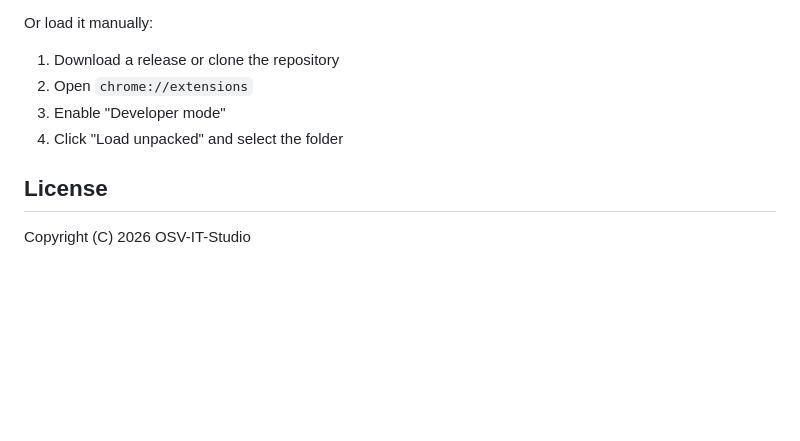
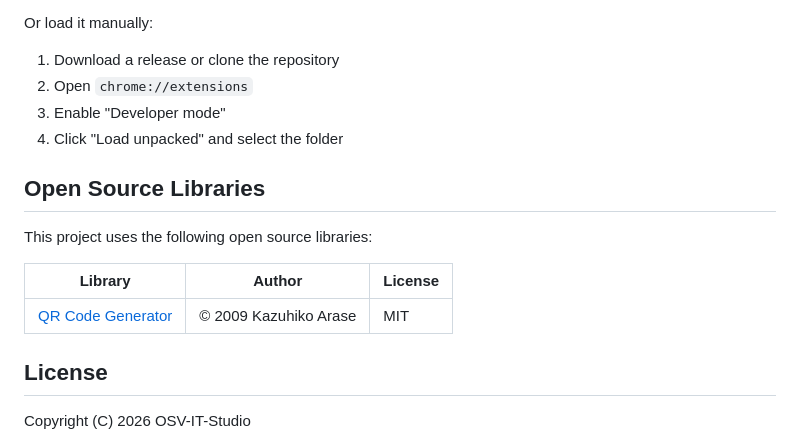
Before and after one commit to OSV-IT-Studio/holy-private-bookmarks, a Markdown page: README.md, the part around the change. Drawn GitHub-style; blank space fills up the shorter version.

Commit message:
Add open source libraries section to README
Added section for open source libraries used in the project.

```diff
--- a/README.md
+++ b/README.md
@@ -60,6 +60,14 @@ Or load it manually:
 3. Enable "Developer mode"
 4. Click "Load unpacked" and select the folder
 
+## Open Source Libraries
+
+This project uses the following open source libraries:
+
+| Library | Author | License |
+|---------|--------|---------|
+| [QR Code Generator](https://github.com/kazuhikoarase/qrcode-generator) | © 2009 Kazuhiko Arase | MIT |
+
 ## License
 
 Copyright (C) 2026 OSV-IT-Studio
```
